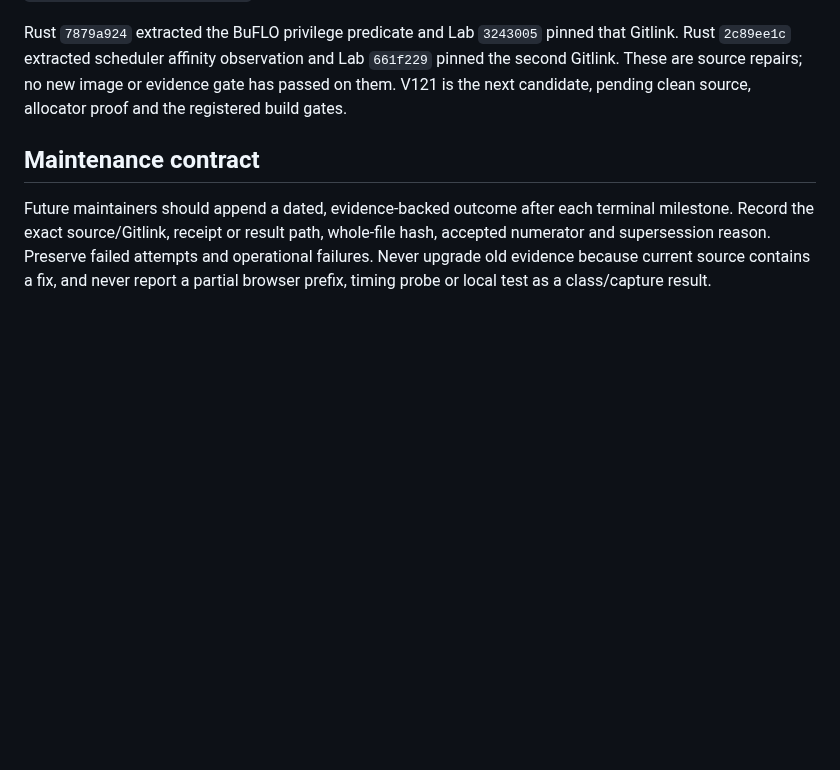
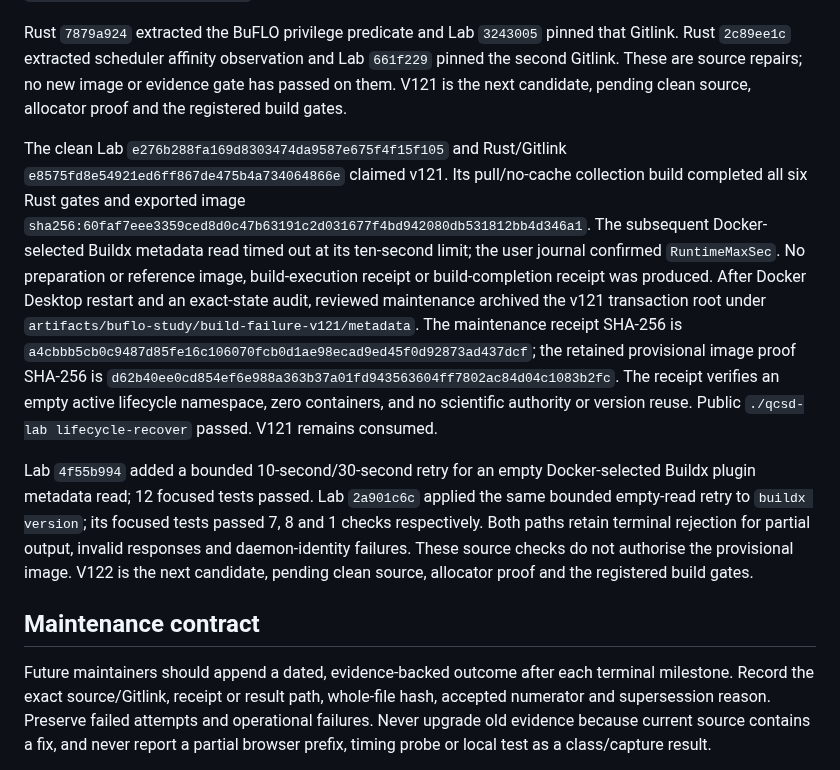
Before and after one commit to kaisequeira/neqo-qcsd-lab, a Markdown page: docs/PROJECT-HISTORY.md, the part around the change. GitHub-like rendering; blank space fills up the shorter version.

Commit message:
Record v121 provisional image and metadata timeout

```diff
--- a/docs/PROJECT-HISTORY.md
+++ b/docs/PROJECT-HISTORY.md
@@ -416,6 +416,33 @@ and Lab `661f229` pinned the second Gitlink. These are source repairs; no new
 image or evidence gate has passed on them. V121 is the next candidate, pending
 clean source, allocator proof and the registered build gates.
 
+The clean Lab `e276b288fa169d8303474da9587e675f4f15f105` and Rust/Gitlink
+`e8575fd8e54921ed6ff867de475b4a734064866e` claimed v121. Its
+pull/no-cache collection build completed all six Rust gates and exported
+image `sha256:60faf7eee3359ced8d0c47b63191c2d031677f4bd942080db531812bb4d346a1`.
+The subsequent Docker-selected Buildx metadata read timed out at its ten-second
+limit; the user journal confirmed `RuntimeMaxSec`. No preparation or reference
+image, build-execution receipt or build-completion receipt was produced.
+After Docker Desktop restart and an exact-state audit, reviewed maintenance
+archived the v121 transaction root under
+`artifacts/buflo-study/build-failure-v121/metadata`. The maintenance receipt
+SHA-256 is
+`a4cbbb5cb0c9487d85fe16c106070fcb0d1ae98ecad9ed45f0d92873ad437dcf`;
+the retained provisional image proof SHA-256 is
+`d62b40ee0cd854ef6e988a363b37a01fd943563604ff7802ac84d04c1083b2fc`.
+The receipt verifies an empty active lifecycle namespace, zero containers,
+and no scientific authority or version reuse. Public
+`./qcsd-lab lifecycle-recover` passed. V121 remains consumed.
+
+Lab `4f55b994` added a bounded 10-second/30-second retry for an empty
+Docker-selected Buildx plugin metadata read; 12 focused tests passed. Lab
+`2a901c6c` applied the same bounded empty-read retry to `buildx version`;
+its focused tests passed 7, 8 and 1 checks respectively. Both paths retain
+terminal rejection for partial output, invalid responses and daemon-identity
+failures. These source checks do not authorise the provisional image. V122 is
+the next candidate, pending clean source, allocator proof and the registered
+build gates.
+
 ## Maintenance contract
 
 Future maintainers should append a dated, evidence-backed outcome after each
```
Also changed, not shown: PROJECT.md (+5 -4 lines).
